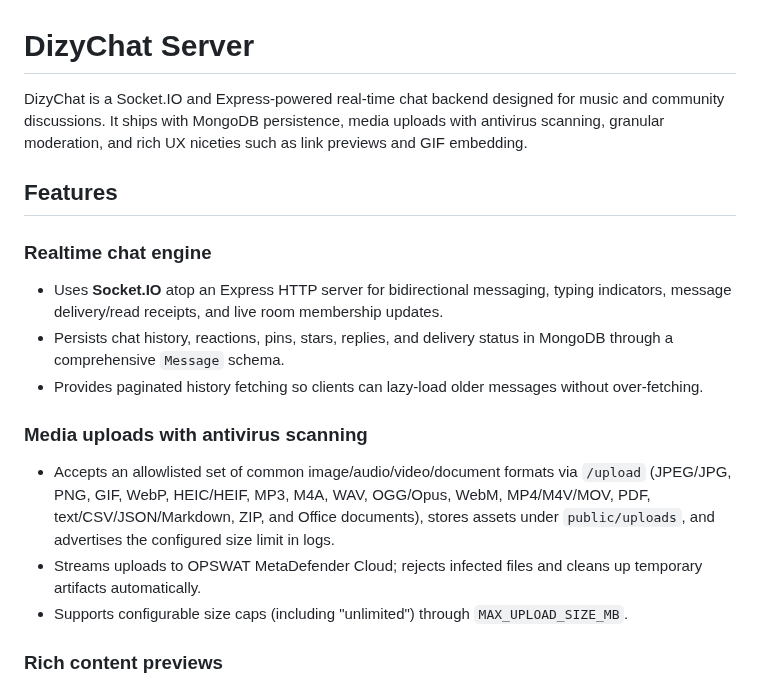
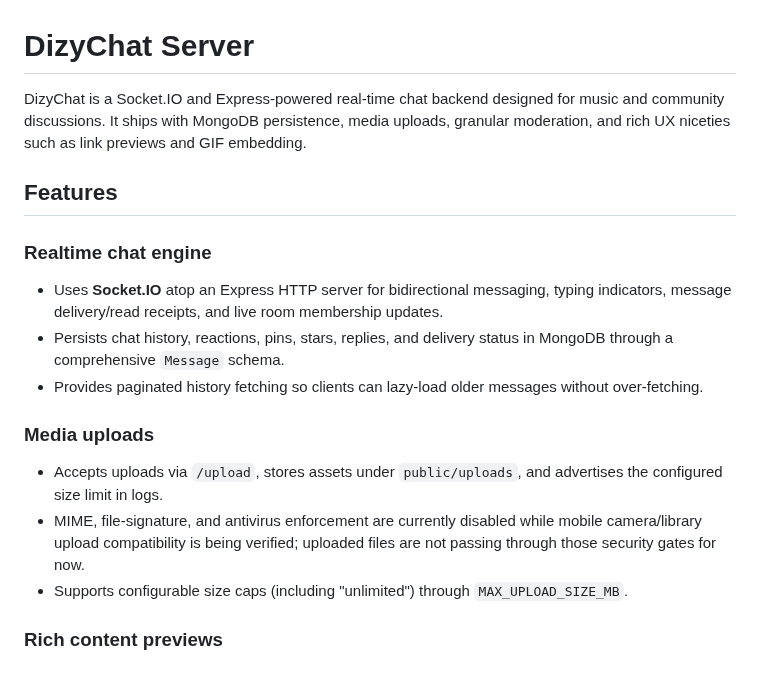
Before and after one commit to DizygoticCode/dizychat-server, a Markdown page: README.md, the part around the change. Rendered like a GitHub page.

Commit message:
docs: state current upload security gates

```diff
--- a/README.md
+++ b/README.md
@@ -1,6 +1,6 @@
 # DizyChat Server
 
-DizyChat is a Socket.IO and Express-powered real-time chat backend designed for music and community discussions. It ships with MongoDB persistence, media uploads with antivirus scanning, granular moderation, and rich UX niceties such as link previews and GIF embedding.
+DizyChat is a Socket.IO and Express-powered real-time chat backend designed for music and community discussions. It ships with MongoDB persistence, media uploads, granular moderation, and rich UX niceties such as link previews and GIF embedding.
 
 ## Features
 
@@ -9,9 +9,9 @@ DizyChat is a Socket.IO and Express-powered real-time chat backend designed for
 - Persists chat history, reactions, pins, stars, replies, and delivery status in MongoDB through a comprehensive `Message` schema.
 - Provides paginated history fetching so clients can lazy-load older messages without over-fetching.
 
-### Media uploads with antivirus scanning
-- Accepts an allowlisted set of common image/audio/video/document formats via `/upload` (JPEG/JPG, PNG, GIF, WebP, HEIC/HEIF, MP3, M4A, WAV, OGG/Opus, WebM, MP4/M4V/MOV, PDF, text/CSV/JSON/Markdown, ZIP, and Office documents), stores assets under `public/uploads`, and advertises the configured size limit in logs.
-- Streams uploads to OPSWAT MetaDefender Cloud; rejects infected files and cleans up temporary artifacts automatically.
+### Media uploads
+- Accepts uploads via `/upload`, stores assets under `public/uploads`, and advertises the configured size limit in logs.
+- MIME, file-signature, and antivirus enforcement are currently disabled while mobile camera/library upload compatibility is being verified; uploaded files are not passing through those security gates for now.
 - Supports configurable size caps (including "unlimited") through `MAX_UPLOAD_SIZE_MB`.
 
 ### Rich content previews
```
